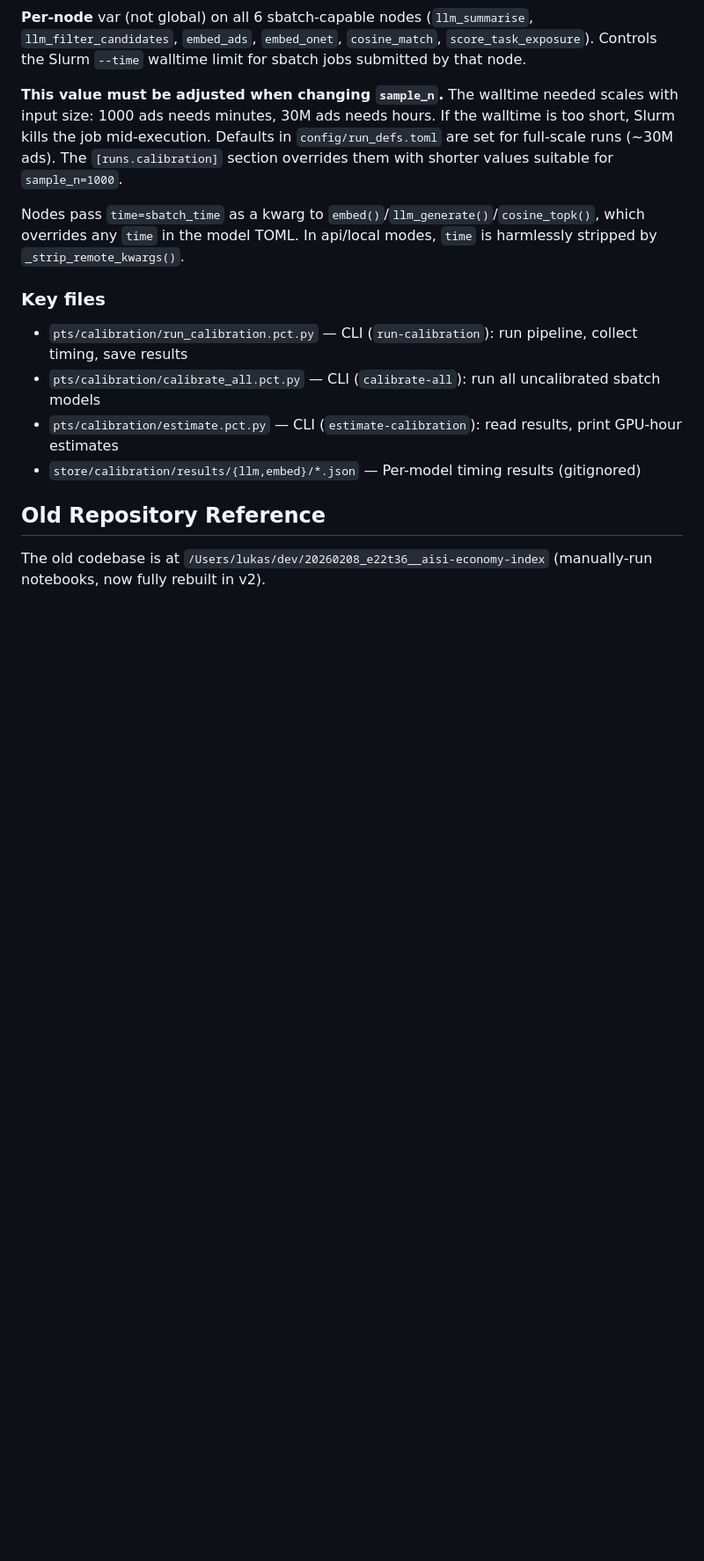
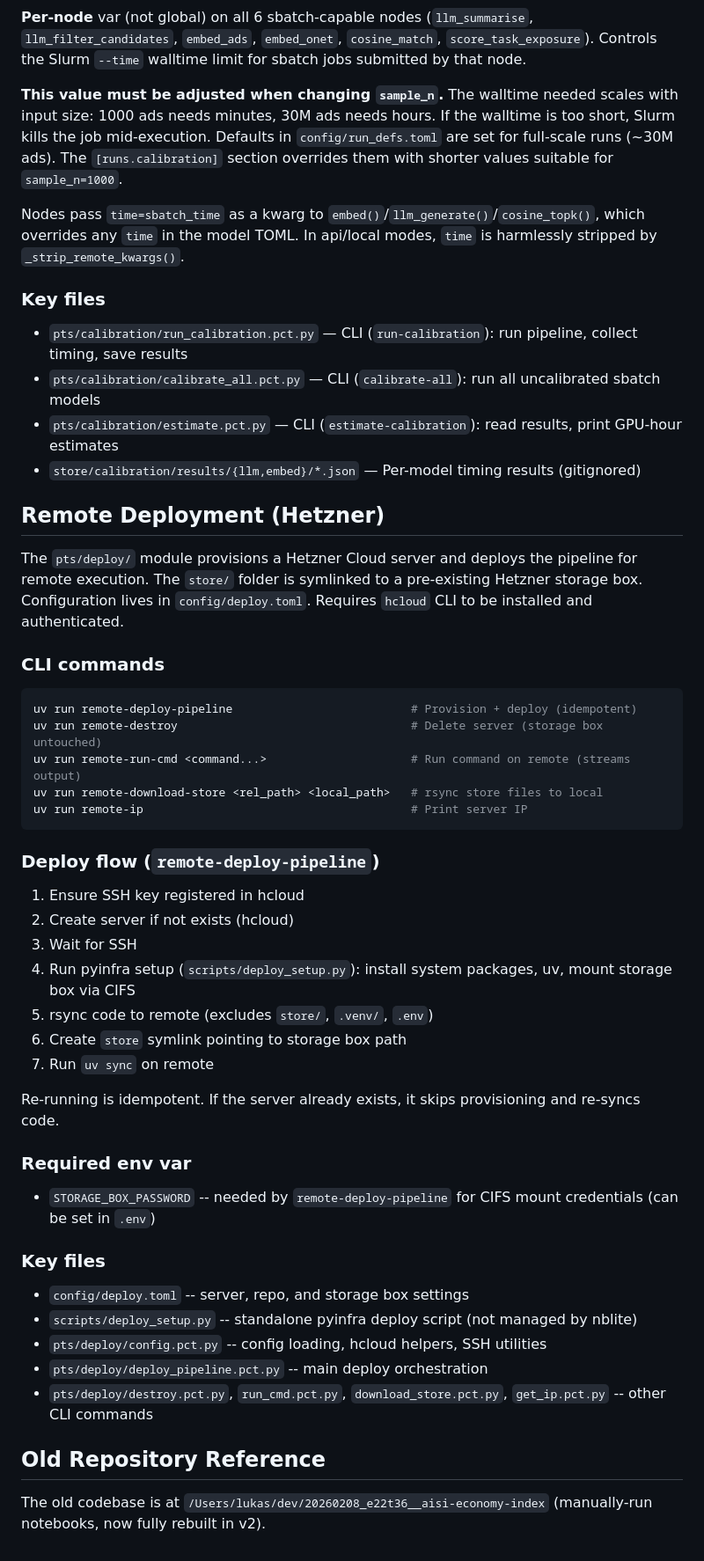
Before and after one commit to Autonomy-Data-Unit/aisi-economy-index-v2, a Markdown page: CLAUDE.md, the part around one of its changes. Shown at 88% size. Rendered like a GitHub page; blank space fills up the shorter version.

Commit message:
Document deploy module in CLAUDE.md
Co-Authored-By: Claude Opus 4.6 <noreply@anthropic.com>

````diff
--- a/CLAUDE.md
+++ b/CLAUDE.md
@@ -487,6 +500,40 @@ Nodes pass `time=sbatch_time` as a kwarg to `embed()`/`llm_generate()`/`cosine_t
 - `pts/calibration/estimate.pct.py` — CLI (`estimate-calibration`): read results, print GPU-hour estimates
 - `store/calibration/results/{llm,embed}/*.json` — Per-model timing results (gitignored)
 
+## Remote Deployment (Hetzner)
+
+The `pts/deploy/` module provisions a Hetzner Cloud server and deploys the pipeline for remote execution. The `store/` folder is symlinked to a pre-existing Hetzner storage box. Configuration lives in `config/deploy.toml`. Requires `hcloud` CLI to be installed and authenticated.
+
+### CLI commands
+```bash
+uv run remote-deploy-pipeline                          # Provision + deploy (idempotent)
+uv run remote-destroy                                  # Delete server (storage box untouched)
+uv run remote-run-cmd <command...>                     # Run command on remote (streams output)
+uv run remote-download-store <rel_path> <local_path>   # rsync store files to local
+uv run remote-ip                                       # Print server IP
+```
+
+### Deploy flow (`remote-deploy-pipeline`)
+1. Ensure SSH key registered in hcloud
+2. Create server if not exists (hcloud)
+3. Wait for SSH
+4. Run pyinfra setup (`scripts/deploy_setup.py`): install system packages, uv, mount storage box via CIFS
+5. rsync code to remote (excludes `store/`, `.venv/`, `.env`)
+6. Create `store` symlink pointing to storage box path
+7. Run `uv sync` on remote
+
+Re-running is idempotent. If the server already exists, it skips provisioning and re-syncs code.
+
+### Required env var
+- `STORAGE_BOX_PASSWORD` -- needed by `remote-deploy-pipeline` for CIFS mount credentials (can be set in `.env`)
+
+### Key files
+- `config/deploy.toml` -- server, repo, and storage box settings
+- `scripts/deploy_setup.py` -- standalone pyinfra deploy script (not managed by nblite)
+- `pts/deploy/config.pct.py` -- config loading, hcloud helpers, SSH utilities
+- `pts/deploy/deploy_pipeline.pct.py` -- main deploy orchestration
+- `pts/deploy/destroy.pct.py`, `run_cmd.pct.py`, `download_store.pct.py`, `get_ip.pct.py` -- other CLI commands
+
 ## Old Repository Reference
 
 The old codebase is at `/Users/lukas/dev/20260208_e22t36__aisi-economy-index` (manually-run notebooks, now fully rebuilt in v2).
````
Also changed, not shown: other parts of CLAUDE.md (+14 -1 lines).
